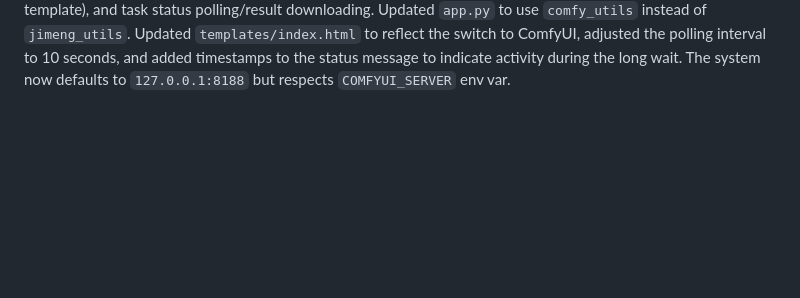
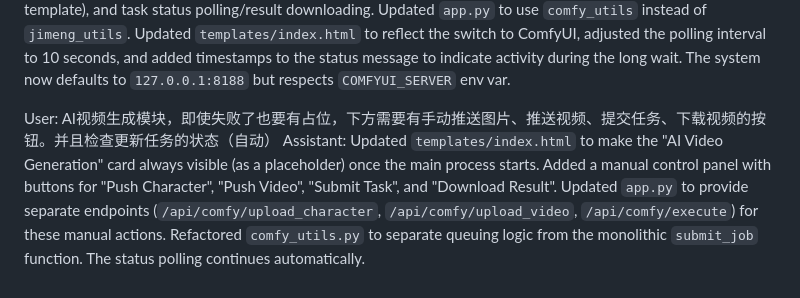
Before and after one commit to qq939/cutVedio, a Markdown page: user_history.md, the part around the change. Drawn GitHub-style; blank space fills up the shorter version.

Commit message:
Update user history

```diff
--- a/user_history.md
+++ b/user_history.md
@@ -25,3 +25,6 @@ Assistant: Implemented state persistence in `templates/index.html` using `localS
 2026年 1月 10日 星期六
 User: 现在也不用阿里云模型了，改用comfy ui api了，你把comfy_utils完善一下，要求可插拔comfyapi，上传图片，上传视频，将图片和视频的文件名传给对应节点，然后发送任务，取回视频，然后把新视频放到网页上。comfy ui 处理视频的时间大概是20分钟左右。
 Assistant: Created `comfy_utils.py` to interact with ComfyUI API. It supports file upload (images/videos), workflow submission (using the provided JSON template), and task status polling/result downloading. Updated `app.py` to use `comfy_utils` instead of `jimeng_utils`. Updated `templates/index.html` to reflect the switch to ComfyUI, adjusted the polling interval to 10 seconds, and added timestamps to the status message to indicate activity during the long wait. The system now defaults to `127.0.0.1:8188` but respects `COMFYUI_SERVER` env var.
+
+User: AI视频生成模块，即使失败了也要有占位，下方需要有手动推送图片、推送视频、提交任务、下载视频的按钮。并且检查更新任务的状态（自动）
+Assistant: Updated `templates/index.html` to make the "AI Video Generation" card always visible (as a placeholder) once the main process starts. Added a manual control panel with buttons for "Push Character", "Push Video", "Submit Task", and "Download Result". Updated `app.py` to provide separate endpoints (`/api/comfy/upload_character`, `/api/comfy/upload_video`, `/api/comfy/execute`) for these manual actions. Refactored `comfy_utils.py` to separate queuing logic from the monolithic `submit_job` function. The status polling continues automatically.
```
